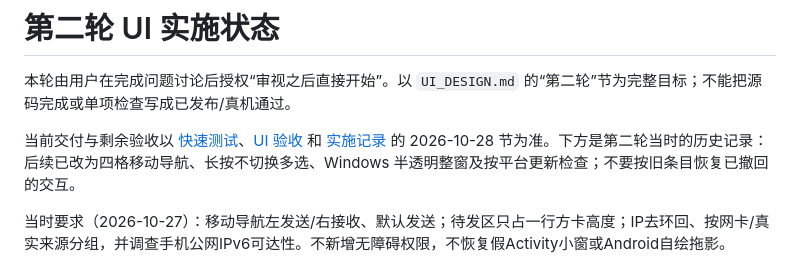
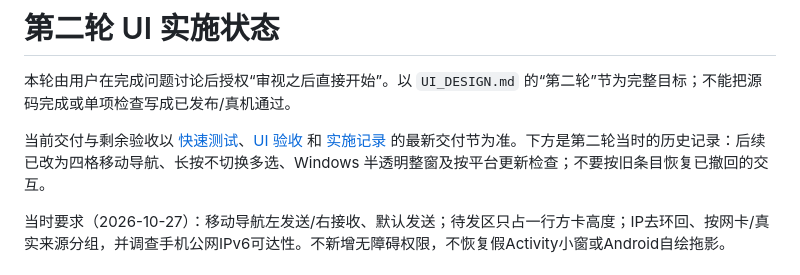
Before and after one commit to DongLanQwQ0/GlobalSend, a Markdown page: docs/UI_ROUND2_STATUS.md, the part around the change. GitHub-like rendering.

Commit message:
Keep historical audit linked to current delivery record

```diff
--- a/docs/UI_ROUND2_STATUS.md
+++ b/docs/UI_ROUND2_STATUS.md
@@ -2,7 +2,7 @@
 
 本轮由用户在完成问题讨论后授权“审视之后直接开始”。以 `UI_DESIGN.md` 的“第二轮”节为完整目标；不能把源码完成或单项检查写成已发布/真机通过。
 
-当前交付与剩余验收以 [快速测试](QUICK_TEST.md)、[UI 验收](UI_ACCEPTANCE.md) 和 [实施记录](PROGRESS.md) 的 2026-10-28 节为准。下方是第二轮当时的历史记录：后续已改为四格移动导航、长按不切换多选、Windows 半透明整窗及按平台更新检查；不要按旧条目恢复已撤回的交互。
+当前交付与剩余验收以 [快速测试](QUICK_TEST.md)、[UI 验收](UI_ACCEPTANCE.md) 和 [实施记录](PROGRESS.md) 的最新交付节为准。下方是第二轮当时的历史记录：后续已改为四格移动导航、长按不切换多选、Windows 半透明整窗及按平台更新检查；不要按旧条目恢复已撤回的交互。
 
 当时要求（2026-10-27）：移动导航左发送/右接收、默认发送；待发区只占一行方卡高度；IP去环回、按网卡/真实来源分组，并调查手机公网IPv6可达性。不新增无障碍权限，不恢复假Activity小窗或Android自绘拖影。
 
```
